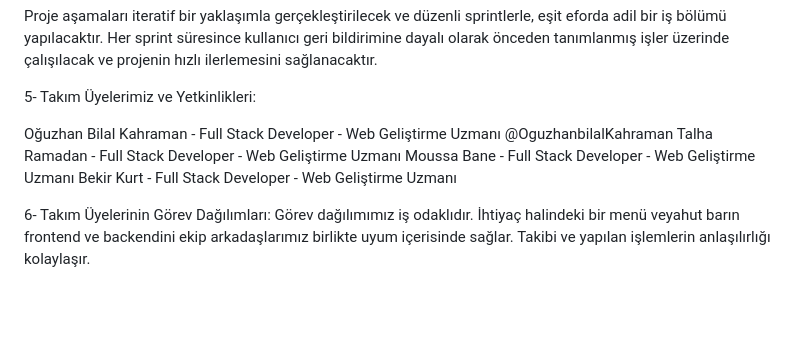
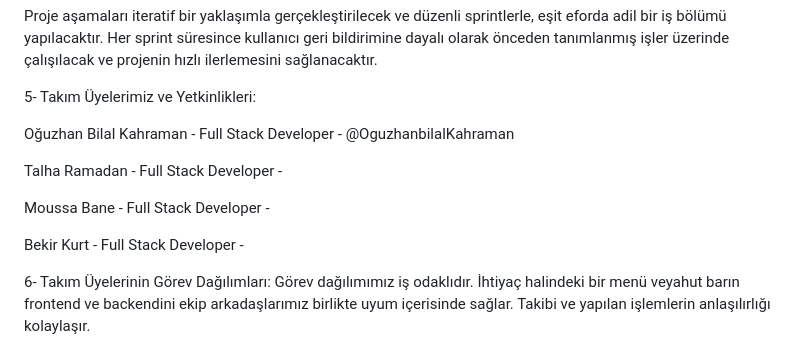
Before and after one commit to https-github-com-MoussaBane/CineMate-Project, a Markdown page: README.md, the part around the change. Rendered like a GitHub page; blank space fills up the shorter version.

```diff
--- a/README.md
+++ b/README.md
@@ -64,10 +64,14 @@ Proje aşamaları iteratif bir yaklaşımla gerçekleştirilecek ve düzenli spr
 
 5- Takım Üyelerimiz ve Yetkinlikleri:
 
-Oğuzhan Bilal Kahraman - Full Stack Developer - Web Geliştirme Uzmanı @OguzhanbilalKahraman
-Talha Ramadan - Full Stack Developer - Web Geliştirme Uzmanı
-Moussa Bane - Full Stack Developer - Web Geliştirme Uzmanı
-Bekir Kurt - Full Stack Developer - Web Geliştirme Uzmanı
+Oğuzhan Bilal Kahraman - Full Stack Developer - @OguzhanbilalKahraman
+
+Talha Ramadan - Full Stack Developer -
+
+Moussa Bane - Full Stack Developer -
+
+Bekir Kurt - Full Stack Developer -
+
 
 
 
```
